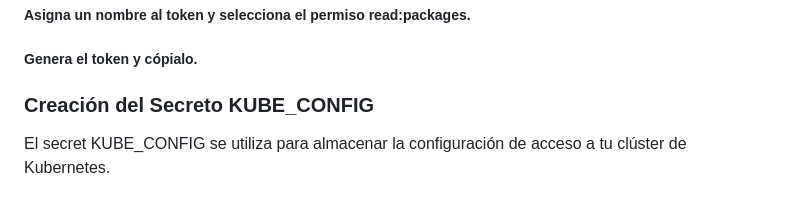
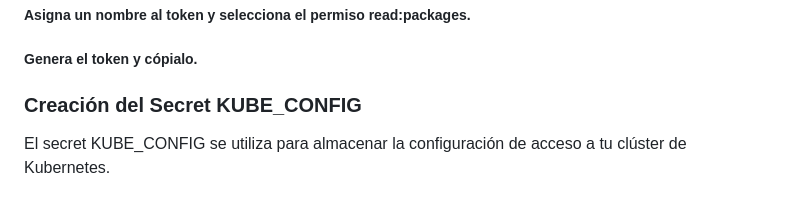
Before and after one commit to pederysky/tfg-flask-devops, a Markdown page: README.md, the part around the change. Rendered like a GitHub page.

```diff
--- a/README.md
+++ b/README.md
@@ -93,7 +93,7 @@ El secret GHCR_TOKEN se utiliza para autenticar el acceso al GitHub Container Re
 ##### Asigna un nombre al token y selecciona el permiso read:packages.
 ##### Genera el token y cópialo.
 
-### Creación del Secreto KUBE_CONFIG
+### Creación del Secret KUBE_CONFIG
 El secret KUBE_CONFIG se utiliza para almacenar la configuración de acceso a tu clúster de Kubernetes.
 
 #### Obtener el Archivo de Configuración de Kubernetes:
```
